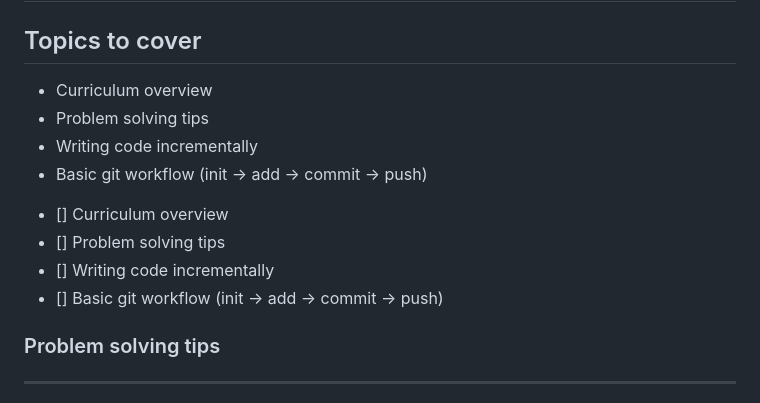
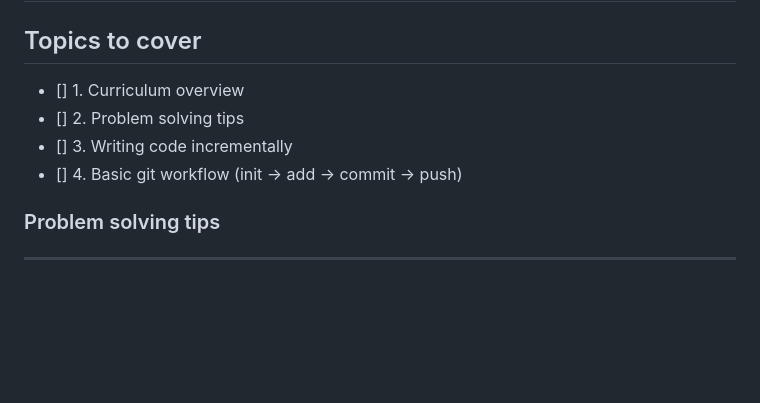
Before and after one commit to Alfredo08/Cohort-June-12-2023, a Markdown page: W1D2-The Dev Workflow/README.md, the part around the change. Rendered like a GitHub page; blank space fills up the shorter version.

Commit message:
Topics to cover

```diff
--- a/W1D2-The Dev Workflow/README.md
+++ b/W1D2-The Dev Workflow/README.md
@@ -2,15 +2,10 @@
 
 ## Topics to cover
 
-- Curriculum overview
-- Problem solving tips
-- Writing code incrementally
-- Basic git workflow (init -> add -> commit -> push)
-
-* [] Curriculum overview
-* [] Problem solving tips
-* [] Writing code incrementally
-* [] Basic git workflow (init -> add -> commit -> push)
+* [] 1. Curriculum overview
+* [] 2. Problem solving tips
+* [] 3. Writing code incrementally
+* [] 4. Basic git workflow (init -> add -> commit -> push)
 
 
 ### Problem solving tips
```
